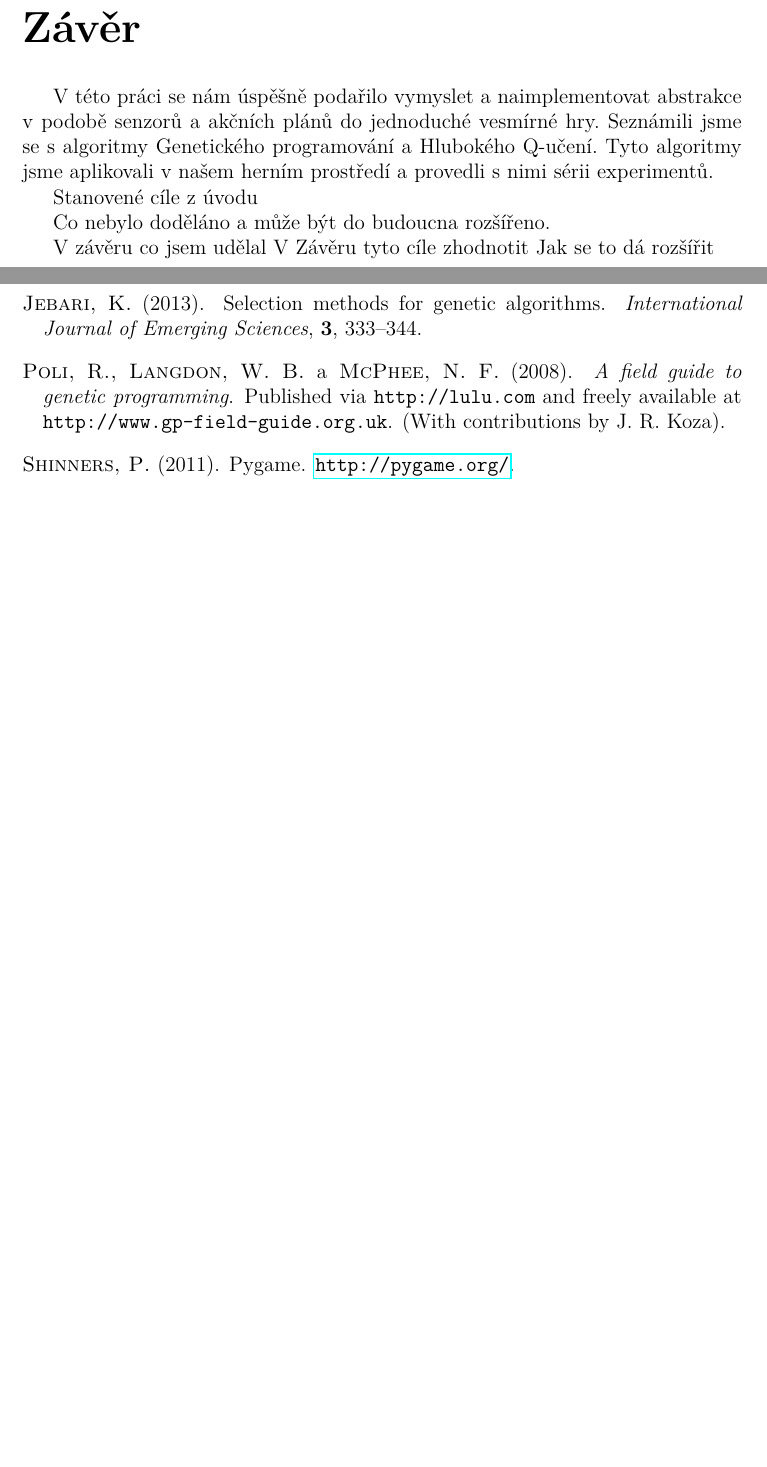
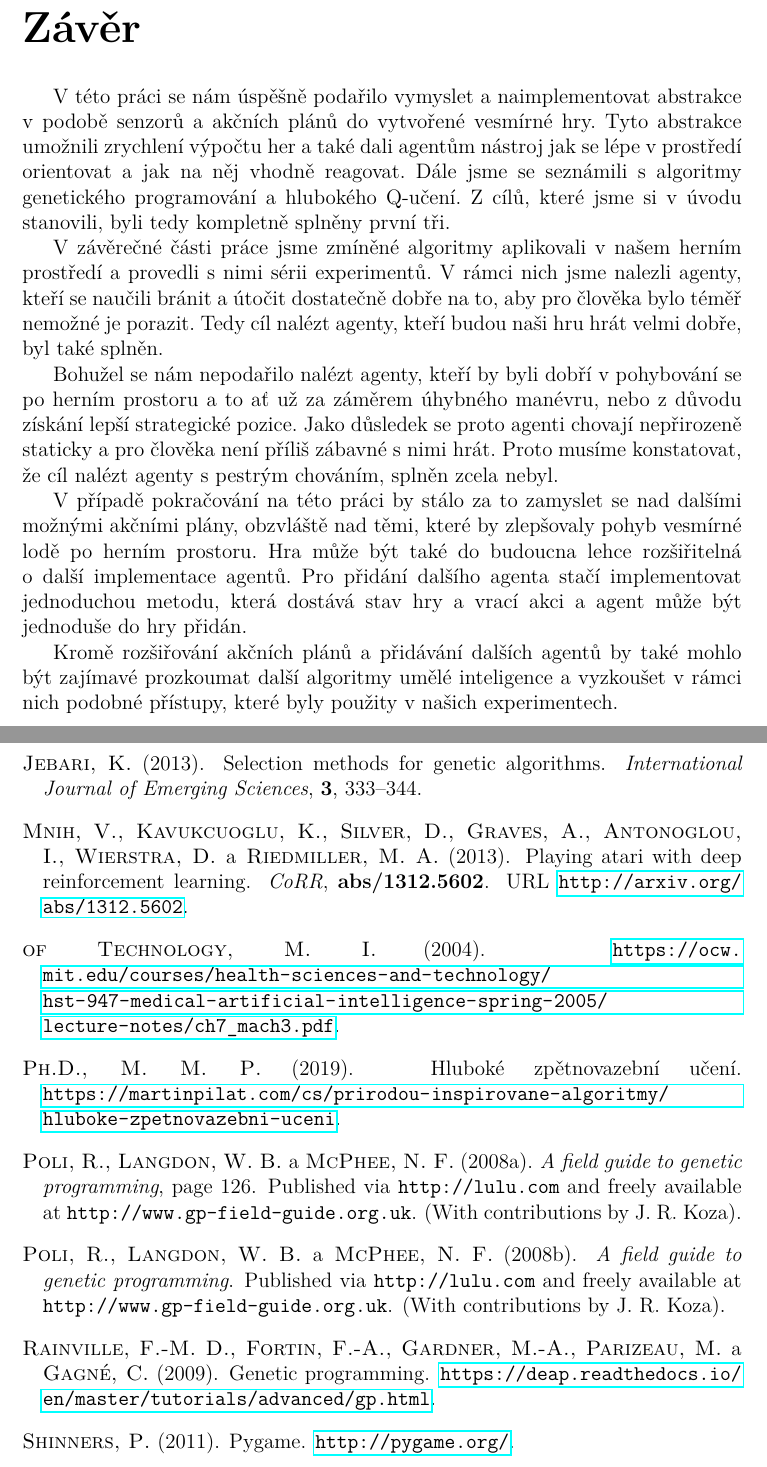
Before and after one commit to PremekBasta/Asteroids, a LaTeX thesis (bp/prace.tex, which reads bp/literatura.bib, bp/zaver.tex): two parts of pages 44 and 45 of 46, joined at a grey line, cut so that both start at the same text, the shorter picture padded with empty space. The pictures show the PDF file bp/prace.pdf that the author committed with the source.

Commit message:
bp - citace

```diff
--- a/bp/literatura.bib
+++ b/bp/literatura.bib
@@ -32,6 +32,16 @@
     note = "(With contributions by J. R. Koza)",
 }
 
+@Inbook{fieldGuideUsage,
+
+    author = "Riccardo Poli and William B. Langdon and Nicholas Freitag McPhee",
+    title = "A field guide to genetic programming",
+    publisher = "Published via \texttt{http://lulu.com} and freely available at \texttt{http://www.gp-field-guide.org.uk}",
+    year = "2008",
+    note = "(With contributions by J. R. Koza)",
+    pages = {126}
+}
+
 @Misc{pygame,
   author = {Pete Shinners},
   title =         {PyGame},
@@ -48,0 +92,7 @@
+               Martin A. Riedmiller},
+  title     = {Playing Atari with Deep Reinforcement Learning},
+  journal   = {CoRR},
+  volume    = {abs/1312.5602},
+  year      = {2013},
+  url       = {http://arxiv.org/abs/1312.5602},
+  archivePrefix = {arXiv},
@@ -48,0 +109,2 @@
+  year         = {2019}
+}
--- a/bp/zaver.tex
+++ b/bp/zaver.tex
@@ -1,19 +1,20 @@
 \chapter*{Závěr}
+V této práci se nám úspěšně podařilo vymyslet a naimplementovat abstrakce v podobě senzorů a akčních plánů do vytvořené vesmírné hry.
+Tyto abstrakce umožnili zrychlení výpočtu her a také dali agentům nástroj jak se lépe v prostředí orientovat a jak na něj vhodně reagovat.
+Dále jsme se seznámili s algoritmy genetického programování a hlubokého Q-učení.
+Z cílů, které jsme si v úvodu stanovili, byli tedy kompletně splněny první tři.
 
+V závěrečné části práce jsme zmíněné algoritmy aplikovali v našem herním prostředí a provedli s nimi sérii experimentů.
+V rámci nich jsme nalezli agenty, kteří se naučili bránit a útočit dostatečně dobře na to, aby pro člověka bylo téměř nemožné je porazit.
+Tedy cíl nalézt agenty, kteří budou naši hru hrát velmi dobře, byl také splněn.
 
-V této práci se nám úspěšně podařilo vymyslet a naimplementovat abstrakce v podobě senzorů a akčních plánů do jednoduché vesmírné hry.
-Seznámili jsme se s algoritmy Genetického programování a Hlubokého Q-učení.
-Tyto algoritmy jsme aplikovali v našem herním prostředí a provedli s nimi sérii experimentů.
+Bohužel se nám nepodařilo nalézt agenty, kteří by byli dobří v pohybování se po herním prostoru a to ať už za záměrem úhybného manévru, nebo z důvodu získání lepší strategické pozice.
+Jako důsledek se proto agenti chovají nepřirozeně staticky a pro člověka není příliš zábavné s nimi hrát.
+Proto musíme konstatovat, že cíl nalézt agenty s pestrým chováním, splněn zcela nebyl.
 
+V případě pokračování na této práci by stálo za to zamyslet se nad dalšími možnými akčními plány, obzvláště nad těmi, které by zlepšovaly pohyb vesmírné lodě po herním prostoru.
+Hra může být také do budoucna lehce rozšiřitelná o další implementace agentů. Pro přidání dalšího agenta stačí implementovat jednoduchou metodu, která dostává stav hry a vrací akci a agent může být jednoduše do hry přidán.
 
+Kromě rozšiřování akčních plánů a přidávání dalších agentů by také mohlo být zajímavé prozkoumat další algoritmy umělé inteligence a vyzkoušet v rámci nich podobné přístupy, které byly použity v našich experimentech.
 
-Stanovené cíle z úvodu
-
-Co nebylo doděláno a může být do budoucna rozšířeno.
-
-
-
-V závěru co jsem udělal
-V Závěru tyto cíle zhodnotit
-Jak se to dá rozšířit
 \addcontentsline{toc}{chapter}{Závěr}
```
Also changed, not shown: bp/kap04.tex (+9 -13 lines), bp/prace.bbl, bp/prace.pdf, bp/literatura.bib (43 more changed lines), 6 other files.
